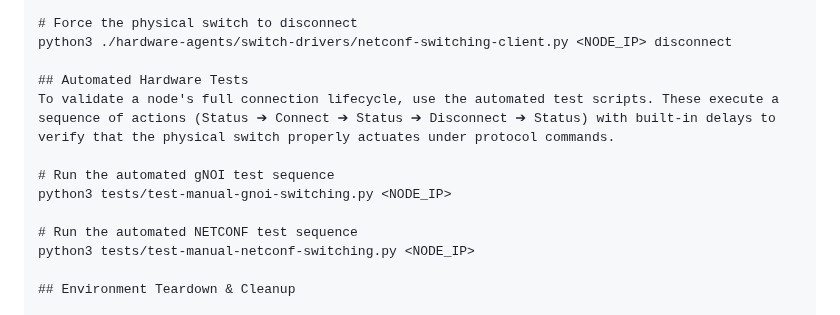
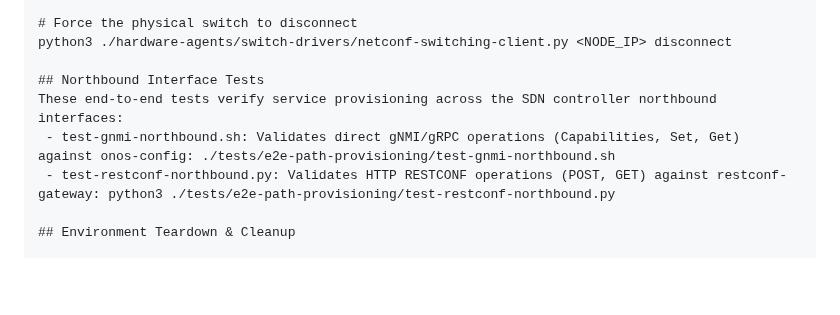
Before and after one commit to marcjofreProf/QuantumSwitchingSDNarchitecture, a Markdown page: README.md, the part around the change. Drawn GitHub-style; blank space fills up the shorter version.

Commit message:
Update README with northbound interface tests
Removed section on automated hardware tests and added details about northbound interface tests.

```diff
--- a/README.md
+++ b/README.md
@@ -86,14 +86,10 @@ python3 ./hardware-agents/switch-drivers/netconf-switching-client.py <NODE_IP> c
 # Force the physical switch to disconnect
 python3 ./hardware-agents/switch-drivers/netconf-switching-client.py <NODE_IP> disconnect
 
-## Automated Hardware Tests
-To validate a node's full connection lifecycle, use the automated test scripts. These execute a sequence of actions (Status ➔ Connect ➔ Status ➔ Disconnect ➔ Status) with built-in delays to verify that the physical switch properly actuates under protocol commands.
-
-# Run the automated gNOI test sequence
-python3 tests/test-manual-gnoi-switching.py <NODE_IP>
-
-# Run the automated NETCONF test sequence
-python3 tests/test-manual-netconf-switching.py <NODE_IP>
+## Northbound Interface Tests
+These end-to-end tests verify service provisioning across the SDN controller northbound interfaces:
+ - test-gnmi-northbound.sh: Validates direct gNMI/gRPC operations (Capabilities, Set, Get) against onos-config: ./tests/e2e-path-provisioning/test-gnmi-northbound.sh
+ - test-restconf-northbound.py: Validates HTTP RESTCONF operations (POST, GET) against restconf-gateway: python3 ./tests/e2e-path-provisioning/test-restconf-northbound.py
 
 ## Environment Teardown & Cleanup
 
```
